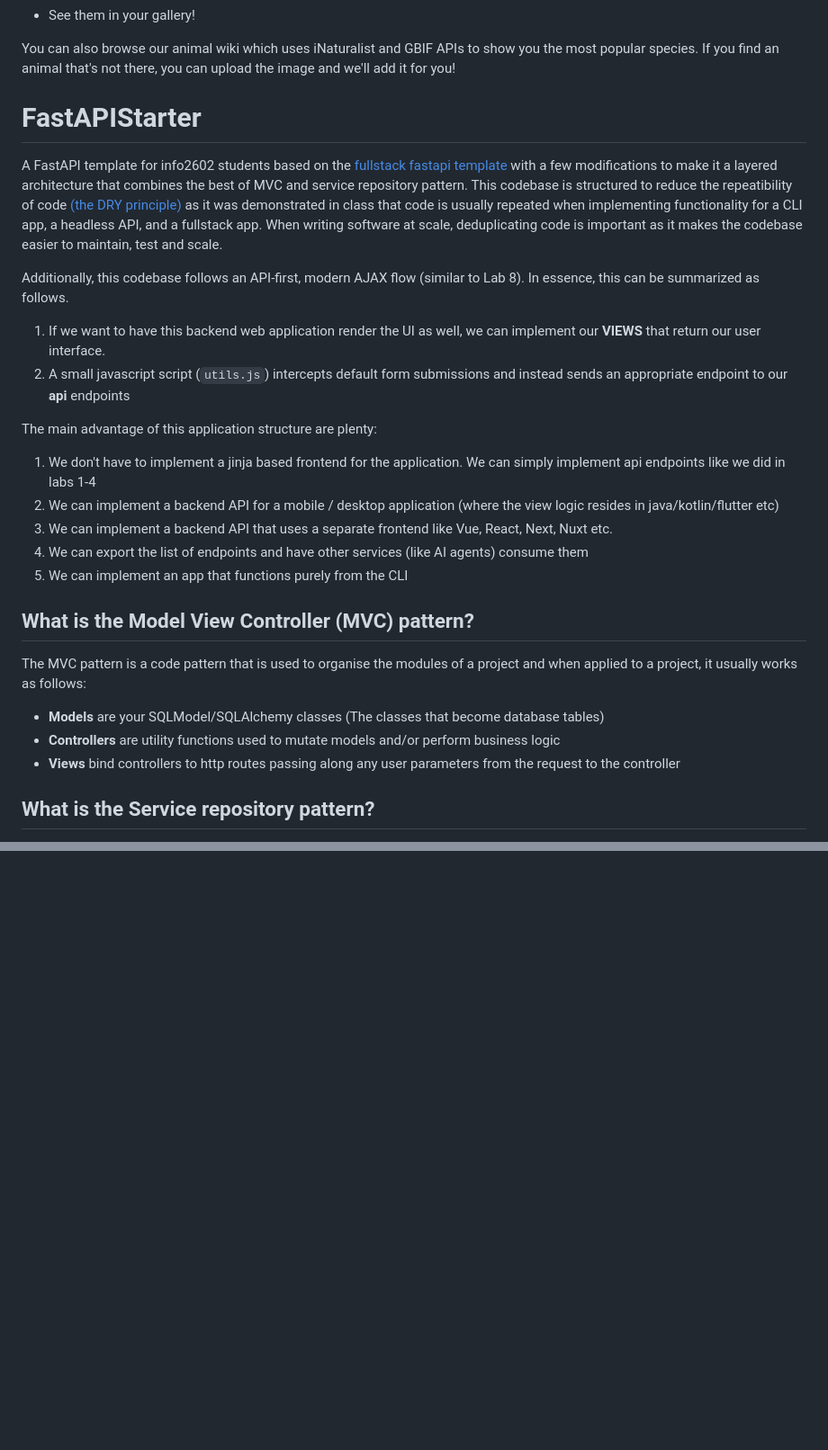
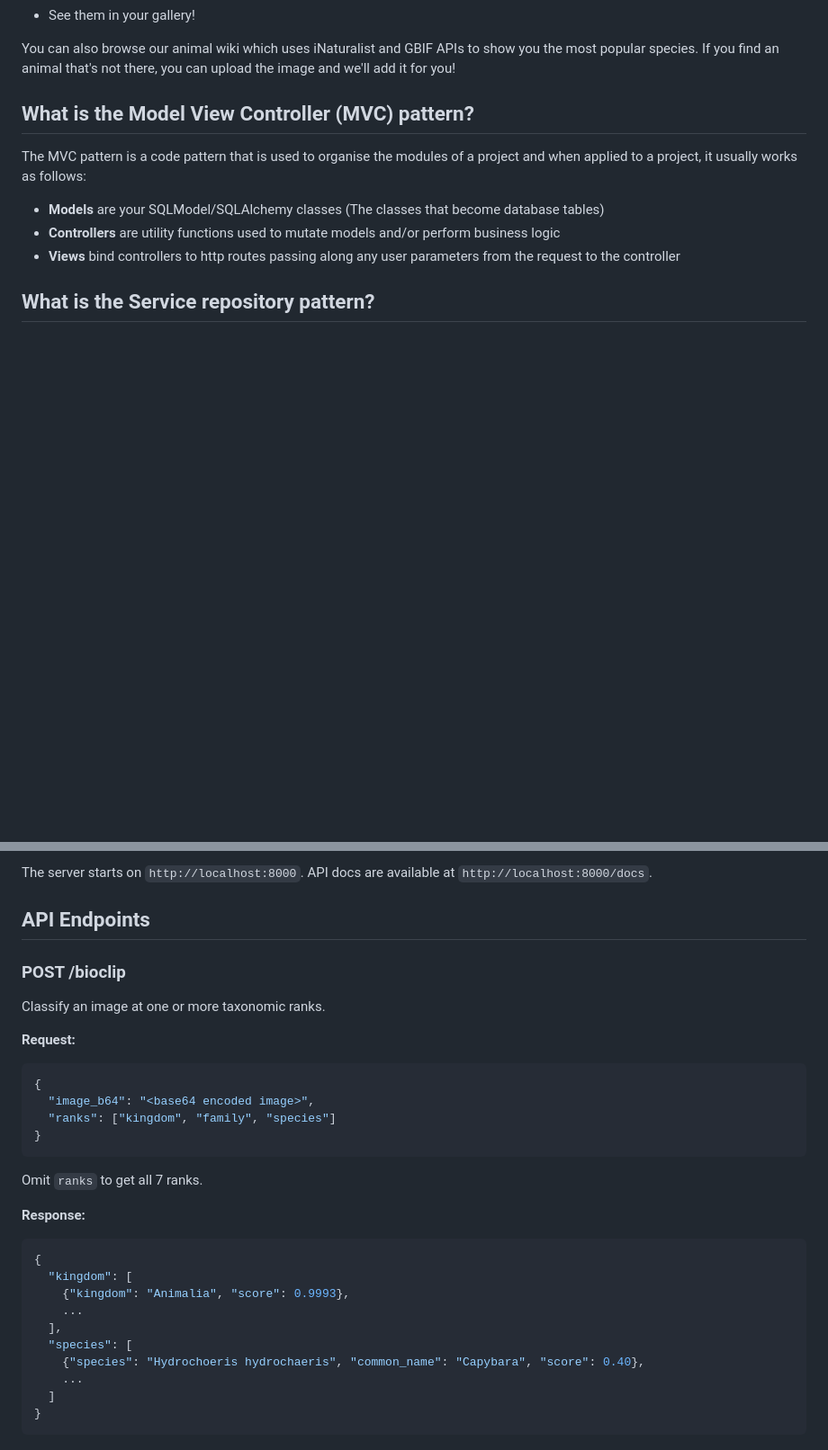
Before and after one commit to Missing-Semicolon-INFO-2602/INFO-2602-Project, a Markdown page: README.md, 2 parts joined by grey strips. Shown at 90% size. Rendered like a GitHub page; blank space fills up the shorter version.

Commit message:
Updated README to include Bioclip documentation

````diff
--- a/README.md
+++ b/README.md
@@ -12,23 +12,6 @@ Get started using the following steps:
 - See them in your gallery!
 
 You can also browse our animal wiki which uses iNaturalist and GBIF APIs to show you the most popular species. If you find an animal that's not there, you can upload the image and we'll add it for you!
-
-# FastAPIStarter
-
-A FastAPI template for info2602 students based on the [fullstack fastapi template](https://github.com/fastapi/full-stack-fastapi-template) with a few modifications to make it a layered architecture that combines the best of MVC and service repository pattern. This codebase is structured to reduce the repeatibility of code [(the DRY principle)](https://en.wikipedia.org/wiki/Don%27t_repeat_yourself) as it was demonstrated in class that code is usually repeated when implementing functionality for a CLI app, a headless API, and a fullstack app. When writing software at scale, deduplicating code is important as it makes the codebase easier to maintain, test and scale.
-
-Additionally, this codebase follows an API-first, modern AJAX flow (similar to Lab 8). In essence, this can be summarized as follows.
-
-1. If we want to have this backend web application render the UI as well, we can implement our **VIEWS** that return our user interface.
-2. A small javascript script (`utils.js`) intercepts default form submissions and instead sends an appropriate endpoint to our **api** endpoints
-
-The main advantage of this application structure are plenty:
-
-1. We don't have to implement a jinja based frontend for the application. We can simply implement api endpoints like we did in labs 1-4
-2. We can implement a backend API for a mobile / desktop application (where the view logic resides in java/kotlin/flutter etc)
-3. We can implement a backend API that uses a separate frontend like Vue, React, Next, Nuxt etc.
-4. We can export the list of endpoints and have other services (like AI agents) consume them
-5. We can implement an app that functions purely from the CLI
 
 ## What is the Model View Controller (MVC) pattern?
 
@@ -118,0 +115,33 @@ If you so ever choose to use this template for your own projects, please conside
+The server starts on `http://localhost:8000`. API docs are available at `http://localhost:8000/docs`.
+
+## API Endpoints
+
+### POST /bioclip
+
+Classify an image at one or more taxonomic ranks.
+
+**Request:**
+
+```json
+{
+  "image_b64": "<base64 encoded image>",
+  "ranks": ["kingdom", "family", "species"]
+}
+```
+
+Omit `ranks` to get all 7 ranks.
+
+**Response:**
+
+```json
+{
+  "kingdom": [
+    {"kingdom": "Animalia", "score": 0.9993},
+    ...
+  ],
+  "species": [
+    {"species": "Hydrochoeris hydrochaeris", "common_name": "Capybara", "score": 0.40},
+    ...
+  ]
+}
+```
````
Also changed, not shown: other parts of README.md (+59 -46 lines), READMEFlor.md (deleted, +0 -158 lines).
